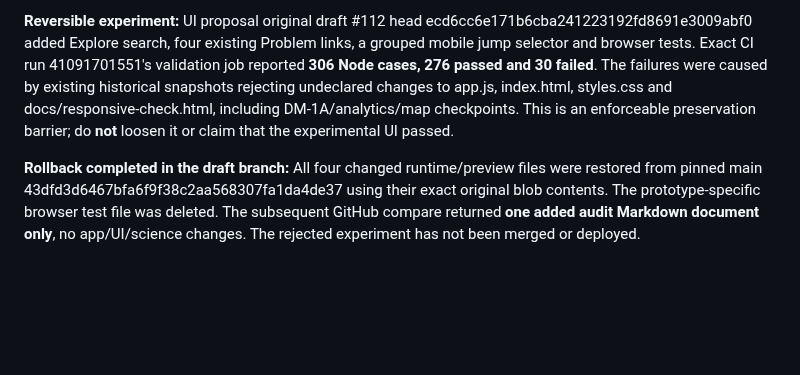
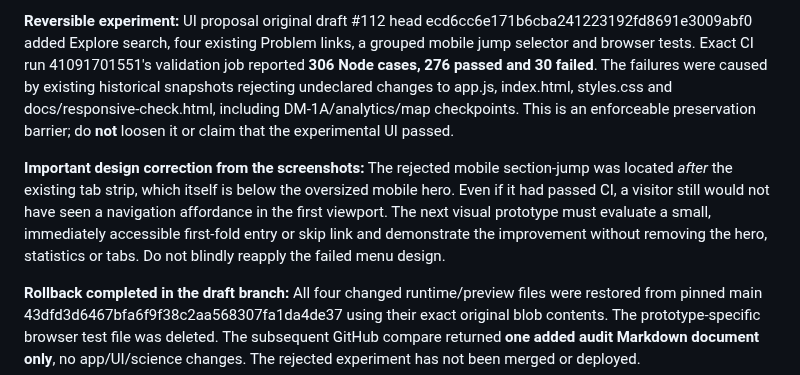
Before and after one commit to JeremyHennessy/Quantum-index, a Markdown page: docs/APP_UI_SCIENTIFIC_DISCOVERY_AUDIT_2026-10-30.md, the part around the change. Rendered like a GitHub page; blank space fills up the shorter version.

Commit message:
Correct mobile UX priority from inspected screenshots: first-fold action must be reachable

```diff
--- a/docs/APP_UI_SCIENTIFIC_DISCOVERY_AUDIT_2026-10-30.md
+++ b/docs/APP_UI_SCIENTIFIC_DISCOVERY_AUDIT_2026-10-30.md
@@ -104,6 +104,8 @@ Next scientific delivery should be a **separate research-only observatory source
 
 **Reversible experiment:** UI proposal original draft #112 head ecd6cc6e171b6cba241223192fd8691e3009abf0 added Explore search, four existing Problem links, a grouped mobile jump selector and browser tests. Exact CI run 41091701551's validation job reported **306 Node cases, 276 passed and 30 failed**. The failures were caused by existing historical snapshots rejecting undeclared changes to app.js, index.html, styles.css and docs/responsive-check.html, including DM-1A/analytics/map checkpoints. This is an enforceable preservation barrier; do **not** loosen it or claim that the experimental UI passed.
 
+**Important design correction from the screenshots:** The rejected mobile section-jump was located *after* the existing tab strip, which itself is below the oversized mobile hero. Even if it had passed CI, a visitor still would not have seen a navigation affordance in the first viewport. The next visual prototype must evaluate a small, immediately accessible first-fold entry or skip link and demonstrate the improvement without removing the hero, statistics or tabs. Do not blindly reapply the failed menu design.
+
 **Rollback completed in the draft branch:** All four changed runtime/preview files were restored from pinned main 43dfd3d6467bfa6f9f38c2aa568307fa1da4de37 using their exact original blob contents. The prototype-specific browser test file was deleted. The subsequent GitHub compare returned **one added audit Markdown document only**, no app/UI/science changes. The rejected experiment has not been merged or deployed.
 
 **New release prerequisite:** Before another navigation code proposal, independently review how the project intends to accept *new, explicitly authorized UI revisions* while preserving every previously accepted scientific/historical checkpoint. Introduce a narrowly scoped, versioned acceptance mechanism rather than editing old receipts or bypassing protections. Keep this acceptance work separate from the cosmetic navigation design and separate from new cosmology science releases.
```
